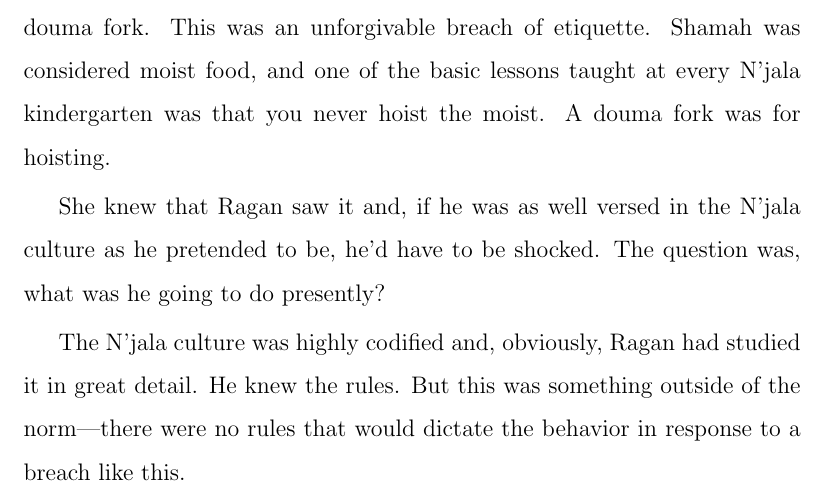
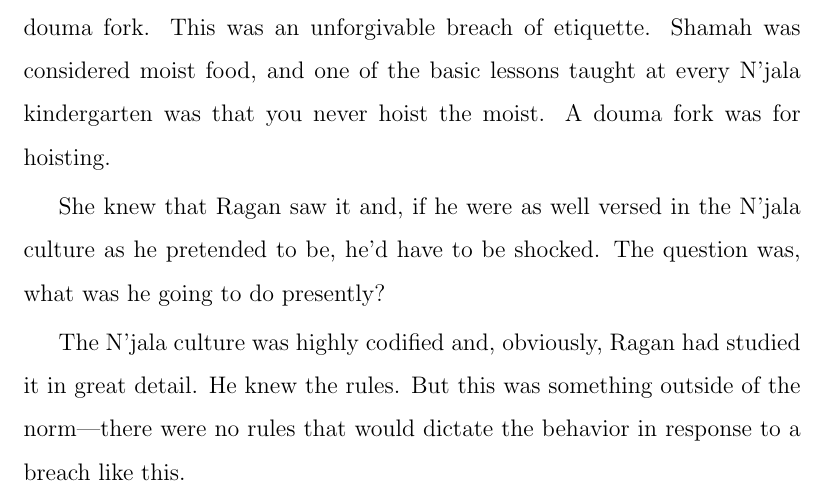
Before and after one commit to BartoszMilewski/Writing, a LaTeX book (TheMeal.tex): part of page 4 of 5, cut so that both start at the same text. Compiled offline with pdfLaTeX.

Commit message:
Minor correction

```diff
--- a/TheMeal.tex
+++ b/TheMeal.tex
@@ -39,7 +39,7 @@ As the meal progressed, things were looking good. Then the time has come for the
 
 In one awkward movement she pinned the writhing shamah with her douma fork. This was an unforgivable breach of etiquette. Shamah was considered moist food, and one of the basic lessons taught at every N'jala kindergarten was that you never hoist the moist. A douma fork was for hoisting.
 
-She knew that Ragan saw it and, if he was as well versed in the N'jala culture as he pretended to be, he'd have to be shocked. The question was, what was he going to do presently?
+She knew that Ragan saw it and, if he were as well versed in the N'jala culture as he pretended to be, he'd have to be shocked. The question was, what was he going to do presently?
 
 The N'jala culture was highly codified and, obviously, Ragan had studied it in great detail. He knew the rules. But this was something outside of the norm---there were no rules that would dictate the behavior in response to a breach like this.
 
```
Also changed, not shown: TheMeal.pdf.
